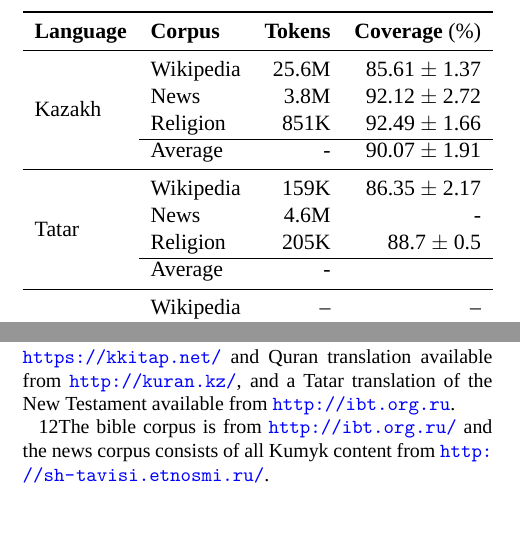
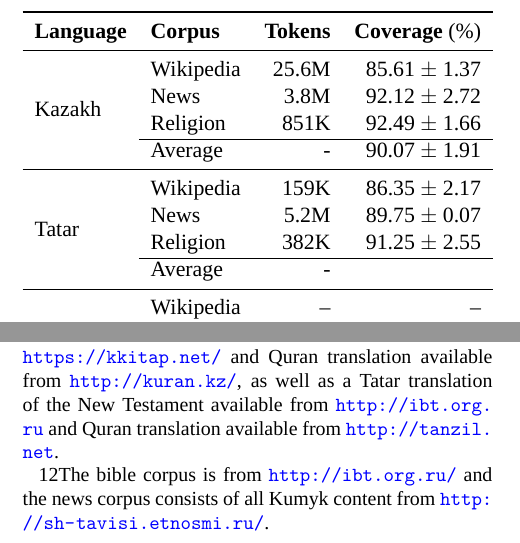
Before and after one commit to apertium/papers, a LaTeX document (kipchak-lrec-2013/kipchak-paper.tex): two parts of the columns of page 6 of 8, joined at a grey line, cut so that both start at the same text. Compiled offline with XeLaTeX; a missing font is replaced by an installed copy or a similar font.

Commit message:
more coverage, etc.
git-svn-id: https://svn.code.sf.net/p/apertium/svn/branches/papers/@51055 72bbbca6-d526-0410-a7d9-f06f51895060

```diff
--- a/kipchak-lrec-2013/kipchak-paper.tex
+++ b/kipchak-lrec-2013/kipchak-paper.tex
@@ -382,7 +382,7 @@ We have evaluated the morphological analysers\footnote{The versions of the analy
 
 %FIXME: sources
 We tested the coverage of the Kazakh and Tatar analysers over three separate domains: encyclopaedic text,\footnote{The following Wikipedia dumps were used: \texttt{kkwiki-20131006-pages-articles.xml.bz2} and \texttt{ttwiki-20130225-pages-articles.xml.bz2}.}
- news,\footnote{All content from \url{http://www.azattyq.org/} for 2010 was used for Kazakh, as well as all content from 2005 to 2011 on \url{http://tat.tatar-inform.ru} for Tatar.} and religion.\footnote{We used a Kazakh bible translation available from \url{https://kkitap.net/} and Quran translation available from \url{http://kuran.kz/}, and a Tatar translation of the New Testament available from \url{http://ibt.org.ru}.}  As there is currently no Wikipedia in Kumyk, we tested only news and religion.\footnote{The bible corpus is from \url{http://ibt.org.ru/} and the news corpus consists of all Kumyk content from \url{http://sh-tavisi.etnosmi.ru/}.}
+ news,\footnote{All content from \url{http://www.azattyq.org/} for 2010 was used for Kazakh, as well as all content from 2005 to 2011 on \url{http://tat.tatar-inform.ru} for Tatar.} and religion.\footnote{We used a Kazakh bible translation available from \url{https://kkitap.net/} and Quran translation available from \url{http://kuran.kz/}, as well as a Tatar translation of the New Testament available from \url{http://ibt.org.ru} and Quran translation available from \url{http://tanzil.net}.}  As there is currently no Wikipedia in Kumyk, we tested only news and religion.\footnote{The bible corpus is from \url{http://ibt.org.ru/} and the news corpus consists of all Kumyk content from \url{http://sh-tavisi.etnosmi.ru/}.}
 
 % Kazakh, religion: kaz.bible.kkitap.txt.bz2, kaz.quran.altay.txt.bz2
 % Kazakh, wp: kaz.wikipedia2.2013.txt.bz2
@@ -409,8 +409,8 @@ The coverage of each transducer over the various corpora is shown in table \ref{
 	& Average & - & 90.07 $\pm$ 1.91 \\
 \midrule
 \multirow{4}{*}{Tatar} & Wikipedia & 159K & 86.35 $\pm$ 2.17 \\
-	& News & 4.6M & - \\
-	& Religion & 205K & 88.7 $\pm$ 0.5 \\\cline{2-4}
+	& News & 5.2M & 89.75 $\pm$ 0.07 \\
+	& Religion & 382K & 91.25 $\pm$ 2.55 \\\cline{2-4}
 	& Average & - &  \\
 \midrule
 % news = kum.yoldash.2013.txt
```
Also changed, not shown: kipchak-lrec-2013/kipchak-paper.pdf.
